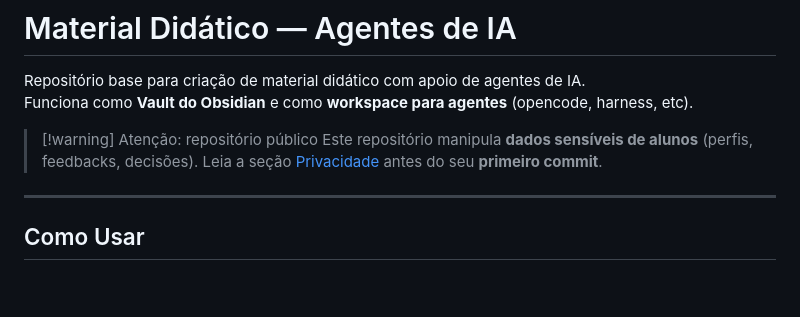
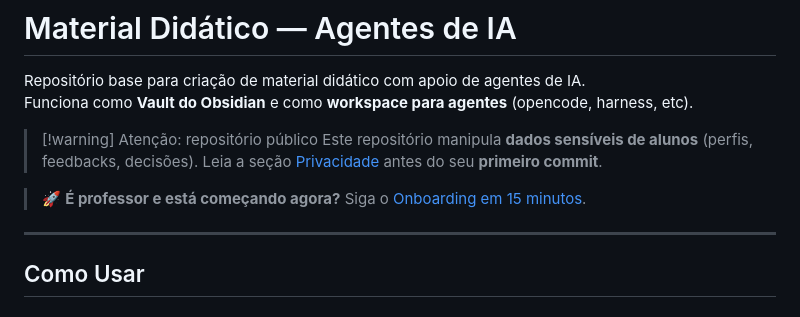
Before and after one commit to gbardusco/agente-de-aulas-senac, a Markdown page: README.md, the part around the change. Drawn GitHub-style; blank space fills up the shorter version.

Commit message:
docs: link onboarding guide at top of README

```diff
--- a/README.md
+++ b/README.md
@@ -5,6 +5,8 @@ Funciona como **Vault do Obsidian** e como **workspace para agentes** (opencode,
 
 > [!warning] Atenção: repositório público
 > Este repositório manipula **dados sensíveis de alunos** (perfis, feedbacks, decisões). Leia a seção [Privacidade](#privacidade) antes do seu **primeiro commit**.
+
+> 🚀 **É professor e está começando agora?** Siga o [Onboarding em 15 minutos](ONBOARDING.md).
 
 ---
 
```
